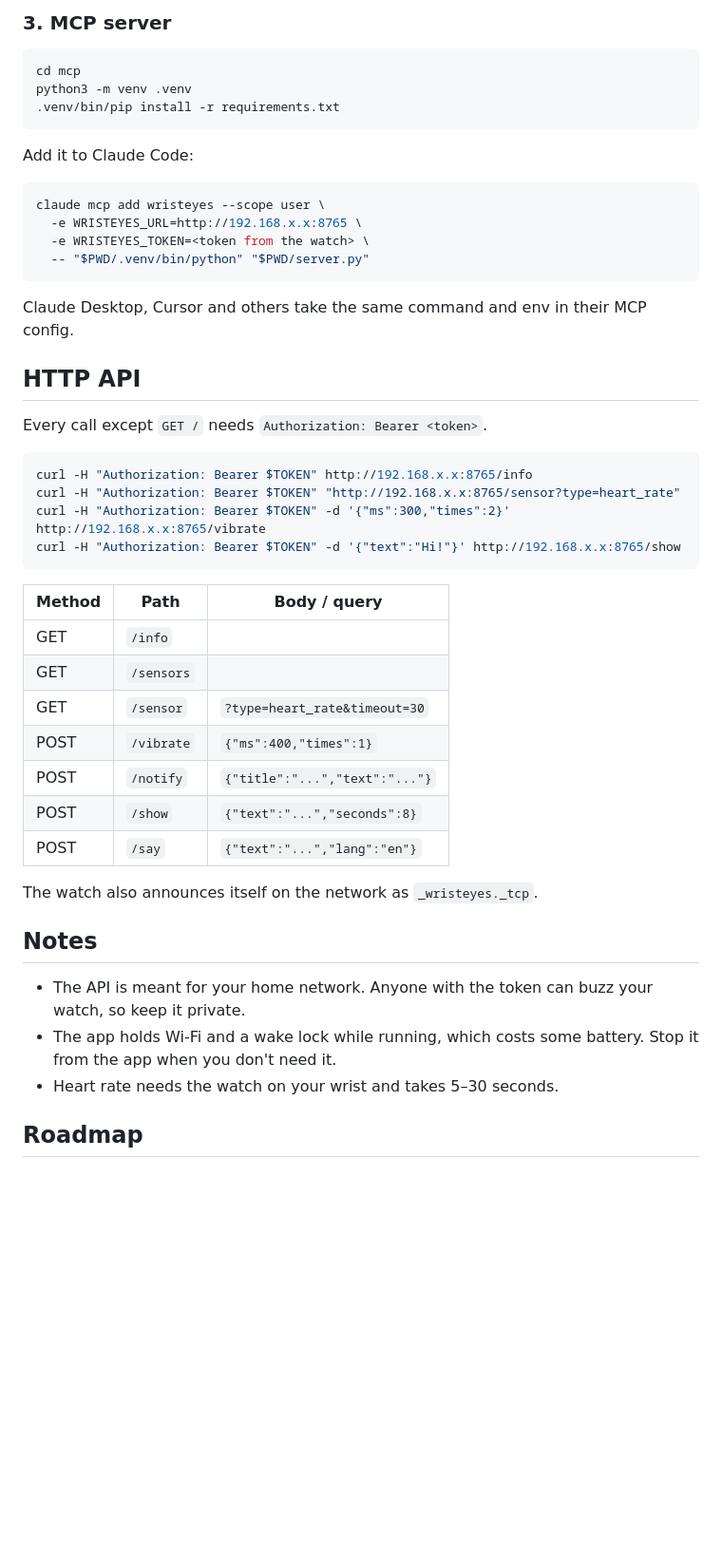
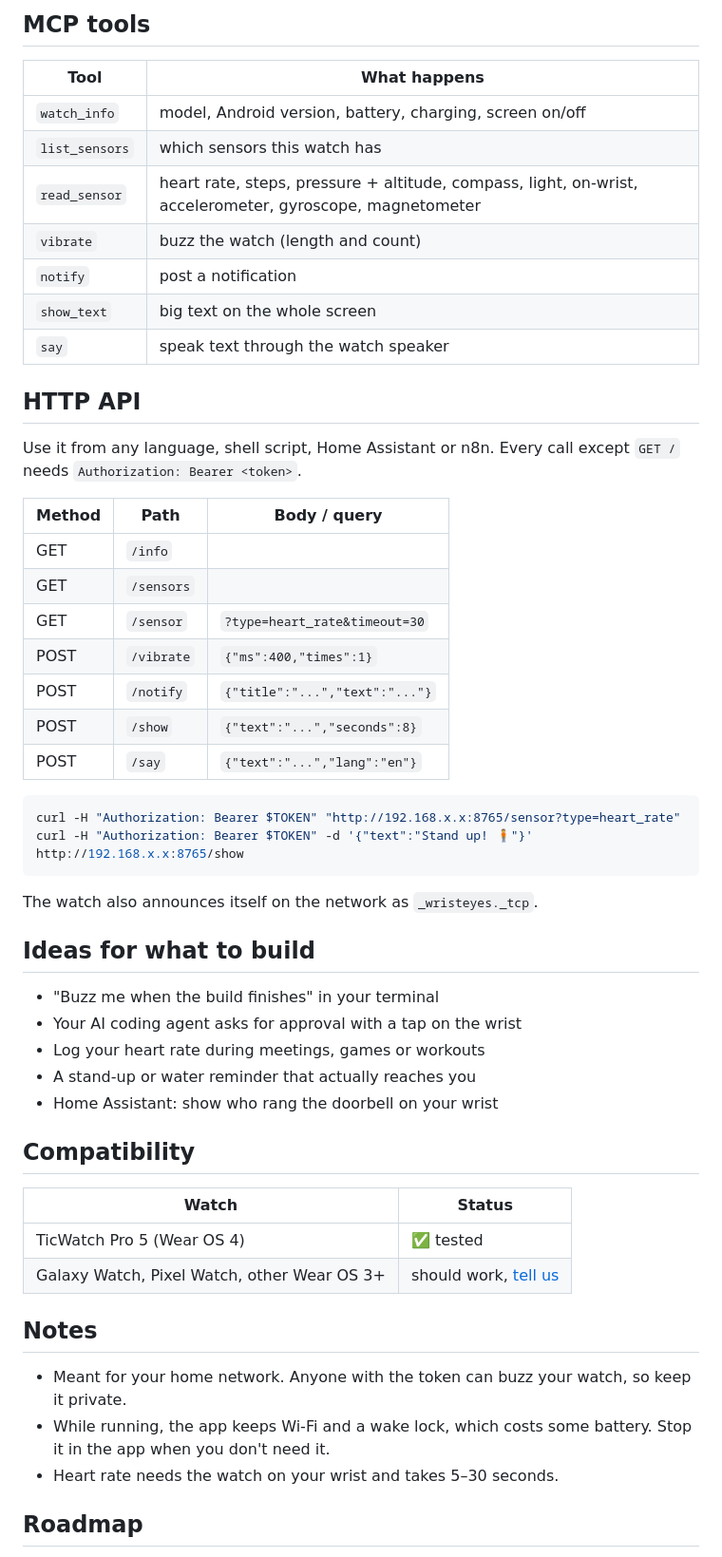
Before and after one commit to iachimciucprojects-netizen/WristEyes, a Markdown page: README.md, the part around one of its changes. Shown at 95% size. GitHub-like rendering; blank space fills up the shorter version.

````diff
--- a/README.md
+++ b/README.md
@@ -65,33 +97,20 @@ adb shell rm -rf /data/local/tmp/vosk-model-ru
 
-### 3. MCP server
+## MCP tools
 
-```bash
-cd mcp
-python3 -m venv .venv
-.venv/bin/pip install -r requirements.txt
-```
-
-Add it to Claude Code:
-
-```bash
-claude mcp add wristeyes --scope user \
-  -e WRISTEYES_URL=http://192.168.x.x:8765 \
-  -e WRISTEYES_TOKEN=<token from the watch> \
-  -- "$PWD/.venv/bin/python" "$PWD/server.py"
-```
-
-Claude Desktop, Cursor and others take the same command and env in their MCP config.
+| Tool | What happens |
+|---|---|
+| `watch_info` | model, Android version, battery, charging, screen on/off |
+| `list_sensors` | which sensors this watch has |
+| `read_sensor` | heart rate, steps, pressure + altitude, compass, light, on-wrist, accelerometer, gyroscope, magnetometer |
+| `vibrate` | buzz the watch (length and count) |
+| `notify` | post a notification |
+| `show_text` | big text on the whole screen |
+| `say` | speak text through the watch speaker |
 
 ## HTTP API
 
+Use it from any language, shell script, Home Assistant or n8n.
 Every call except `GET /` needs `Authorization: Bearer <token>`.
-
-```bash
-curl -H "Authorization: Bearer $TOKEN" http://192.168.x.x:8765/info
-curl -H "Authorization: Bearer $TOKEN" "http://192.168.x.x:8765/sensor?type=heart_rate"
-curl -H "Authorization: Bearer $TOKEN" -d '{"ms":300,"times":2}' http://192.168.x.x:8765/vibrate
-curl -H "Authorization: Bearer $TOKEN" -d '{"text":"Hi!"}' http://192.168.x.x:8765/show
-```
 
 | Method | Path | Body / query |
 |---|---|---|
@@ -103,12 +122,32 @@ curl -H "Authorization: Bearer $TOKEN" -d '{"text":"Hi!"}' http://192.168.x.x:87
 | POST | `/show` | `{"text":"...","seconds":8}` |
 | POST | `/say` | `{"text":"...","lang":"en"}` |
 
+```bash
+curl -H "Authorization: Bearer $TOKEN" "http://192.168.x.x:8765/sensor?type=heart_rate"
+curl -H "Authorization: Bearer $TOKEN" -d '{"text":"Stand up! 🧍"}' http://192.168.x.x:8765/show
+```
+
 The watch also announces itself on the network as `_wristeyes._tcp`.
+
+## Ideas for what to build
+
+- "Buzz me when the build finishes" in your terminal
+- Your AI coding agent asks for approval with a tap on the wrist
+- Log your heart rate during meetings, games or workouts
+- A stand-up or water reminder that actually reaches you
+- Home Assistant: show who rang the doorbell on your wrist
+
+## Compatibility
+
+| Watch | Status |
+|---|---|
+| TicWatch Pro 5 (Wear OS 4) | ✅ tested |
+| Galaxy Watch, Pixel Watch, other Wear OS 3+ | should work, [tell us](https://github.com/iachimciucprojects-netizen/WristEyes/issues) |
 
 ## Notes
 
-- The API is meant for your home network. Anyone with the token can buzz your watch, so keep it private.
-- The app holds Wi-Fi and a wake lock while running, which costs some battery. Stop it from the app when you don't need it.
+- Meant for your home network. Anyone with the token can buzz your watch, so keep it private.
+- While running, the app keeps Wi-Fi and a wake lock, which costs some battery. Stop it in the app when you don't need it.
 - Heart rate needs the watch on your wrist and takes 5–30 seconds.
 
 ## Roadmap
````
Also changed, not shown: other parts of README.md (+79 -38 lines), .github/ISSUE_TEMPLATE/bug_report.md (added, +17 -0 lines), .github/ISSUE_TEMPLATE/feature_request.md (added, +9 -0 lines), .github/ISSUE_TEMPLATE/watch_report.md (added, +13 -0 lines), CONTRIBUTING.md (added, +54 -0 lines), assets/demo.gif (added).
